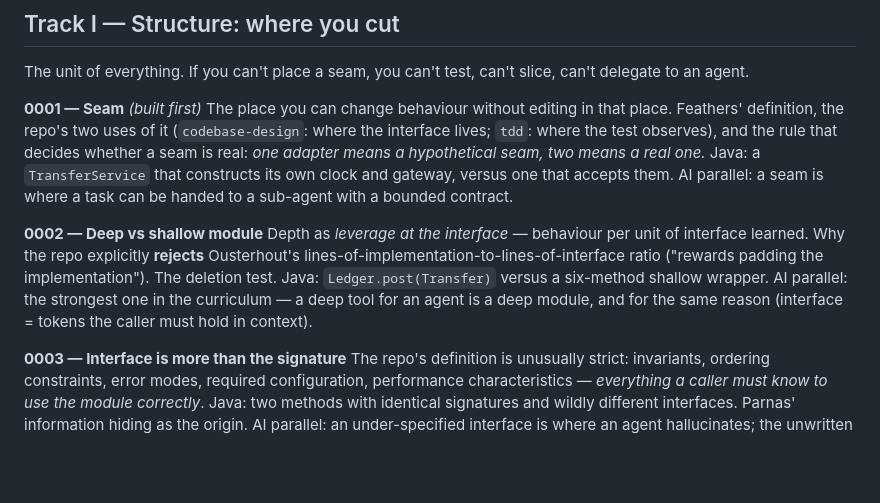
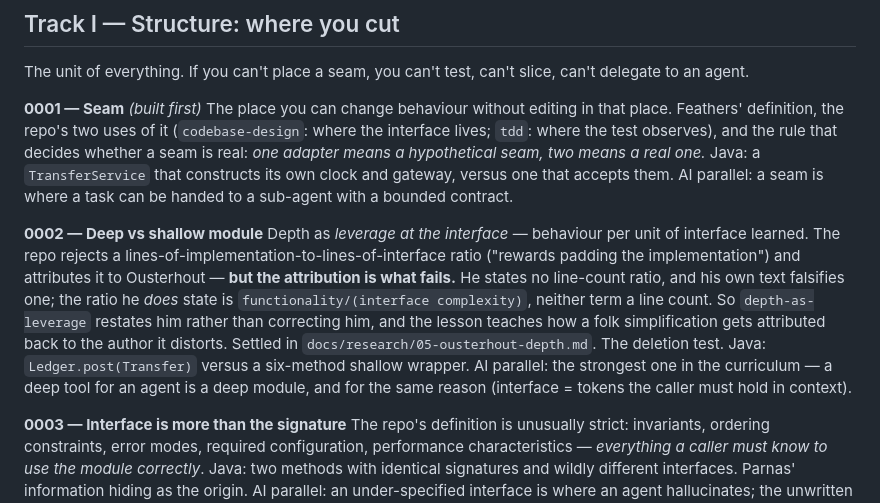
Before and after one commit to rodrigorjsf/skills-engineering-best-practices, a Markdown page: docs/curriculum.md, the part around the change. Drawn GitHub-style; blank space fills up the shorter version.

Commit message:
docs: re-frame lesson 0002 in curriculum after the Ousterhout verdict
The entry said the repo rejects "Ousterhout's" ratio. The attribution is
the part that fails, so the lesson's subject shifts: not a disagreement
between the repo and Ousterhout, but how a folk simplification gets
attributed back to the author it distorts.

Claude-Session: https://claude.ai/code/session_01QgQozZaP5dcmXW5vvPduZB

```diff
--- a/docs/curriculum.md
+++ b/docs/curriculum.md
@@ -25,7 +25,7 @@ The unit of everything. If you can't place a seam, you can't test, can't slice,
 The place you can change behaviour without editing in that place. Feathers' definition, the repo's two uses of it (`codebase-design`: where the interface lives; `tdd`: where the test observes), and the rule that decides whether a seam is real: *one adapter means a hypothetical seam, two means a real one.* Java: a `TransferService` that constructs its own clock and gateway, versus one that accepts them. AI parallel: a seam is where a task can be handed to a sub-agent with a bounded contract.
 
 **0002 — Deep vs shallow module**
-Depth as *leverage at the interface* — behaviour per unit of interface learned. Why the repo explicitly **rejects** Ousterhout's lines-of-implementation-to-lines-of-interface ratio ("rewards padding the implementation"). The deletion test. Java: `Ledger.post(Transfer)` versus a six-method shallow wrapper. AI parallel: the strongest one in the curriculum — a deep tool for an agent is a deep module, and for the same reason (interface = tokens the caller must hold in context).
+Depth as *leverage at the interface* — behaviour per unit of interface learned. The repo rejects a lines-of-implementation-to-lines-of-interface ratio ("rewards padding the implementation") and attributes it to Ousterhout — **but the attribution is what fails.** He states no line-count ratio, and his own text falsifies one; the ratio he *does* state is `functionality/(interface complexity)`, neither term a line count. So `depth-as-leverage` restates him rather than correcting him, and the lesson teaches how a folk simplification gets attributed back to the author it distorts. Settled in `docs/research/05-ousterhout-depth.md`. The deletion test. Java: `Ledger.post(Transfer)` versus a six-method shallow wrapper. AI parallel: the strongest one in the curriculum — a deep tool for an agent is a deep module, and for the same reason (interface = tokens the caller must hold in context).
 
 **0003 — Interface is more than the signature**
 The repo's definition is unusually strict: invariants, ordering constraints, error modes, required configuration, performance characteristics — *everything a caller must know to use the module correctly*. Java: two methods with identical signatures and wildly different interfaces. Parnas' information hiding as the origin. AI parallel: an under-specified interface is where an agent hallucinates; the unwritten facts are exactly what it guesses at.
```
